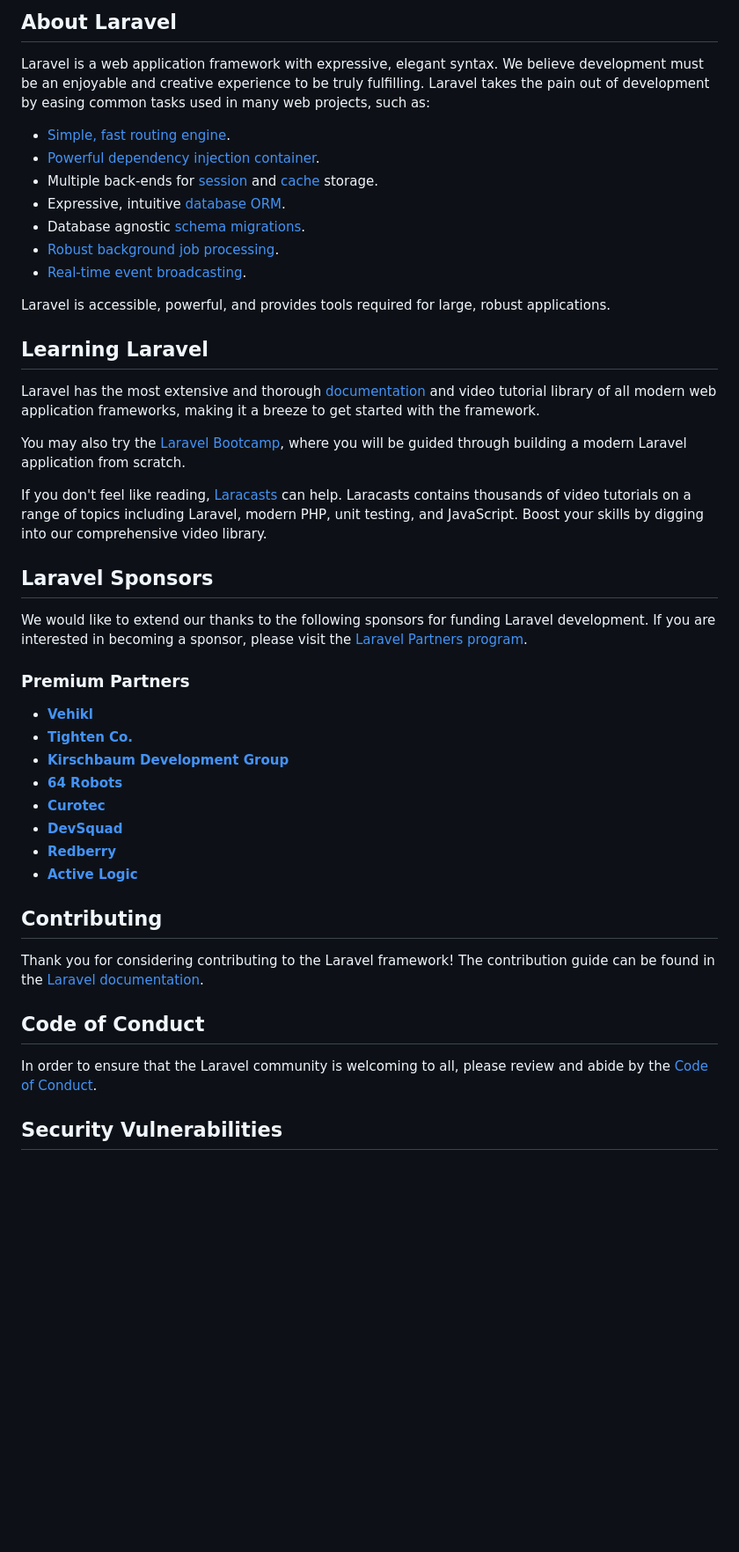
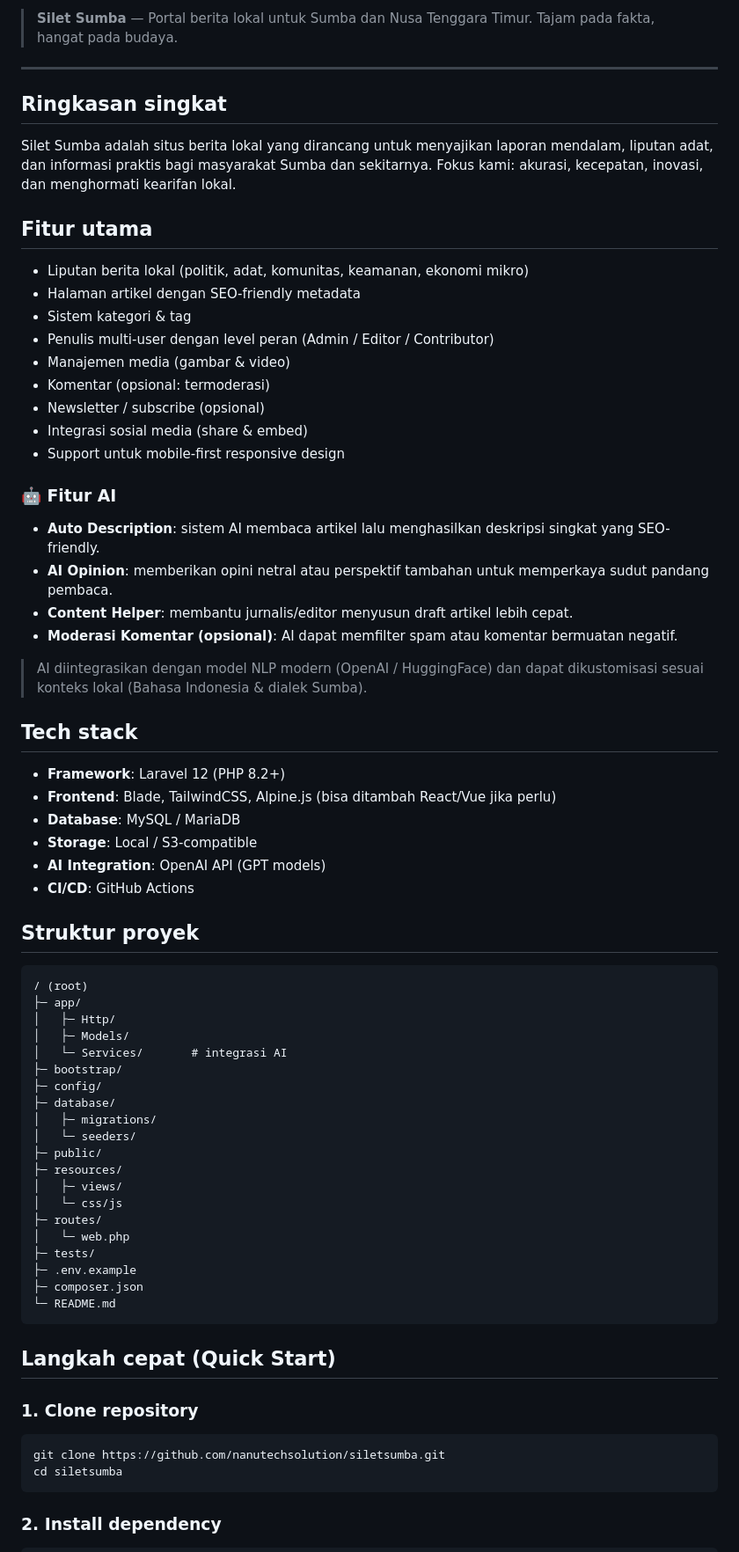
Before and after one commit to nanutechsolution/siletsumba, a Markdown page: README.md, the part around one of its changes. Shown at 88% size. Rendered like a GitHub page; blank space fills up the shorter version.

````diff
--- a/README.md
+++ b/README.md
@@ -9,48 +6,75 @@
 
-## About Laravel
+> **Silet Sumba** — Portal berita lokal untuk Sumba dan Nusa Tenggara Timur. Tajam pada fakta, hangat pada budaya.
 
-Laravel is a web application framework with expressive, elegant syntax. We believe development must be an enjoyable and creative experience to be truly fulfilling. Laravel takes the pain out of development by easing common tasks used in many web projects, such as:
+---
 
-- [Simple, fast routing engine](https://laravel.com/docs/routing).
-- [Powerful dependency injection container](https://laravel.com/docs/container).
-- Multiple back-ends for [session](https://laravel.com/docs/session) and [cache](https://laravel.com/docs/cache) storage.
-- Expressive, intuitive [database ORM](https://laravel.com/docs/eloquent).
-- Database agnostic [schema migrations](https://laravel.com/docs/migrations).
-- [Robust background job processing](https://laravel.com/docs/queues).
-- [Real-time event broadcasting](https://laravel.com/docs/broadcasting).
+## Ringkasan singkat
 
-Laravel is accessible, powerful, and provides tools required for large, robust applications.
+Silet Sumba adalah situs berita lokal yang dirancang untuk menyajikan laporan mendalam, liputan adat, dan informasi praktis bagi masyarakat Sumba dan sekitarnya. Fokus kami: akurasi, kecepatan, inovasi, dan menghormati kearifan lokal.
 
-## Learning Laravel
+## Fitur utama
 
-Laravel has the most extensive and thorough [documentation](https://laravel.com/docs) and video tutorial library of all modern web application frameworks, making it a breeze to get started with the framework.
+* Liputan berita lokal (politik, adat, komunitas, keamanan, ekonomi mikro)
+* Halaman artikel dengan SEO-friendly metadata
+* Sistem kategori & tag
+* Penulis multi-user dengan level peran (Admin / Editor / Contributor)
+* Manajemen media (gambar & video)
+* Komentar (opsional: termoderasi)
+* Newsletter / subscribe (opsional)
+* Integrasi sosial media (share & embed)
+* Support untuk mobile-first responsive design
 
-You may also try the [Laravel Bootcamp](https://bootcamp.laravel.com), where you will be guided through building a modern Laravel application from scratch.
+### 🤖 Fitur AI
 
-If you don't feel like reading, [Laracasts](https://laracasts.com) can help. Laracasts contains thousands of video tutorials on a range of topics including Laravel, modern PHP, unit testing, and JavaScript. Boost your skills by digging into our comprehensive video library.
+* **Auto Description**: sistem AI membaca artikel lalu menghasilkan deskripsi singkat yang SEO-friendly.
+* **AI Opinion**: memberikan opini netral atau perspektif tambahan untuk memperkaya sudut pandang pembaca.
+* **Content Helper**: membantu jurnalis/editor menyusun draft artikel lebih cepat.
+* **Moderasi Komentar (opsional)**: AI dapat memfilter spam atau komentar bermuatan negatif.
 
-## Laravel Sponsors
+> AI diintegrasikan dengan model NLP modern (OpenAI / HuggingFace) dan dapat dikustomisasi sesuai konteks lokal (Bahasa Indonesia & dialek Sumba).
 
-We would like to extend our thanks to the following sponsors for funding Laravel development. If you are interested in becoming a sponsor, please visit the [Laravel Partners program](https://partners.laravel.com).
+## Tech stack
 
-### Premium Partners
+* **Framework**: Laravel 12 (PHP 8.2+)
+* **Frontend**: Blade, TailwindCSS, Alpine.js (bisa ditambah React/Vue jika perlu)
+* **Database**: MySQL / MariaDB
+* **Storage**: Local / S3-compatible
+* **AI Integration**: OpenAI API (GPT models)
+* **CI/CD**: GitHub Actions
 
-- **[Vehikl](https://vehikl.com)**
-- **[Tighten Co.](https://tighten.co)**
-- **[Kirschbaum Development Group](https://kirschbaumdevelopment.com)**
-- **[64 Robots](https://64robots.com)**
-- **[Curotec](https://www.curotec.com/services/technologies/laravel)**
-- **[DevSquad](https://devsquad.com/hire-laravel-developers)**
-- **[Redberry](https://redberry.international/laravel-development)**
-- **[Active Logic](https://activelogic.com)**
+## Struktur proyek
 
-## Contributing
+```
+/ (root)
+├─ app/
+│   ├─ Http/
+│   ├─ Models/
+│   └─ Services/       # integrasi AI
+├─ bootstrap/
+├─ config/
+├─ database/
+│   ├─ migrations/
+│   └─ seeders/
+├─ public/
+├─ resources/
+│   ├─ views/
+│   └─ css/js
+├─ routes/
+│   └─ web.php
+├─ tests/
+├─ .env.example
+├─ composer.json
+└─ README.md
+```
 
-Thank you for considering contributing to the Laravel framework! The contribution guide can be found in the [Laravel documentation](https://laravel.com/docs/contributions).
+## Langkah cepat (Quick Start)
 
-## Code of Conduct
+### 1. Clone repository
 
-In order to ensure that the Laravel community is welcoming to all, please review and abide by the [Code of Conduct](https://laravel.com/docs/contributions#code-of-conduct).
+```bash
+git clone https://github.com/nanutechsolution/siletsumba.git
+cd siletsumba
+```
 
-## Security Vulnerabilities
+### 2. Install dependency
 
````
Also changed, not shown: other parts of README.md (+143 -9 lines).
